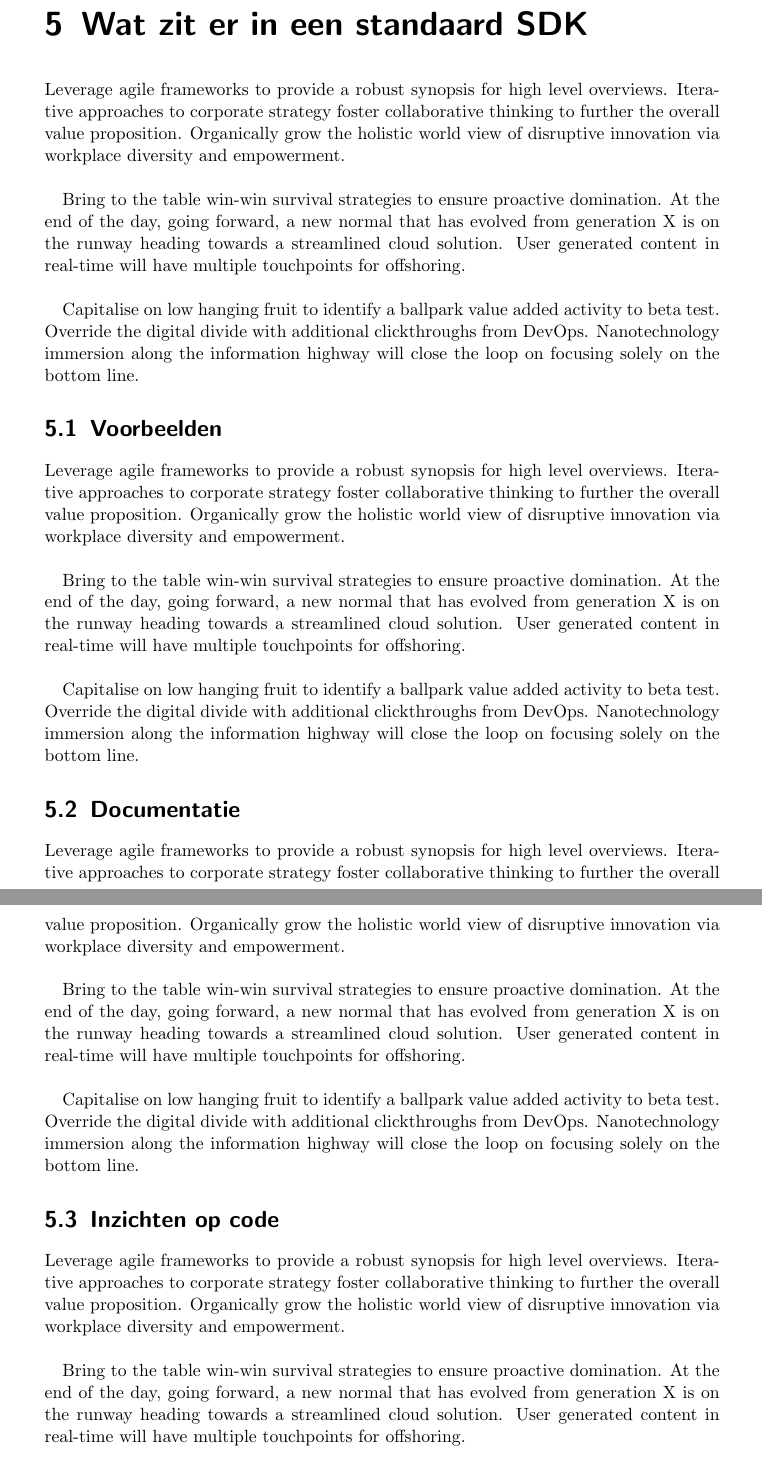
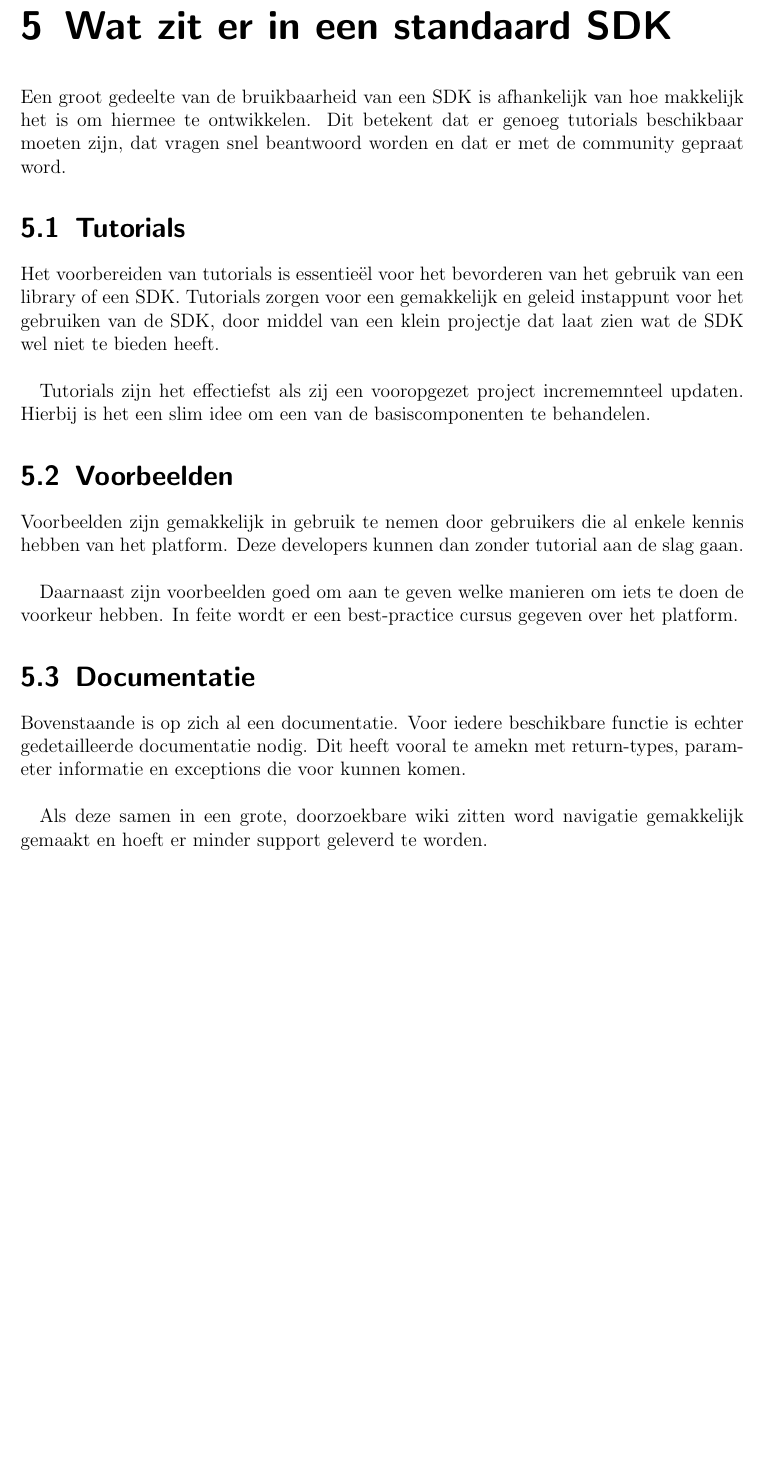
Before and after one commit to Requinard/dcentralize-research, a LaTeX document (main.tex, which reads chapter/our_sdk.tex, chapter/standard_sdk.tex, chapter/whats_missing.tex): two parts of pages 12 and 13 of 21 before the commit and part of page 10 of 15 after it, the two joined at a grey line, cut so that both start at the same text, the shorter picture padded with empty space. The pictures show the PDF file main.pdf that the author committed with the source.

Commit message:
Wrote some more. Now onto conclusions and enquete

```diff
--- a/chapter/our_sdk.tex
+++ /dev/null
@@ -1,28 +0,0 @@
-\chapter{Wat gaat er in de Appsemble SDK zitten?}
-
-Leverage agile frameworks to provide a robust synopsis for high level overviews. Iterative approaches to corporate strategy foster collaborative thinking to further the overall value proposition. Organically grow the holistic world view of disruptive innovation via workplace diversity and empowerment.\\
-
-Bring to the table win-win survival strategies to ensure proactive domination. At the end of the day, going forward, a new normal that has evolved from generation X is on the runway heading towards a streamlined cloud solution. User generated content in real-time will have multiple touchpoints for offshoring. \\
-
-Capitalise on low hanging fruit to identify a ballpark value added activity to beta test. Override the digital divide with additional clickthroughs from DevOps. Nanotechnology immersion along the information highway will close the loop on focusing solely on the bottom line.
-
-\section{Beschikbare API's}
-
-Leverage agile frameworks to provide a robust synopsis for high level overviews. Iterative approaches to corporate strategy foster collaborative thinking to further the overall value proposition. Organically grow the holistic world view of disruptive innovation via workplace diversity and empowerment.\\
-
-Bring to the table win-win survival strategies to ensure proactive domination. At the end of the day, going forward, a new normal that has evolved from generation X is on the runway heading towards a streamlined cloud solution. User generated content in real-time will have multiple touchpoints for offshoring. \\
-
-Capitalise on low hanging fruit to identify a ballpark value added activity to beta test. Override the digital divide with additional clickthroughs from DevOps. Nanotechnology immersion along the information highway will close the loop on focusing solely on the bottom line.
-\section{Voorgemaakte componenten}
-Leverage agile frameworks to provide a robust synopsis for high level overviews. Iterative approaches to corporate strategy foster collaborative thinking to further the overall value proposition. Organically grow the holistic world view of disruptive innovation via workplace diversity and empowerment.\\
-
-Bring to the table win-win survival strategies to ensure proactive domination. At the end of the day, going forward, a new normal that has evolved from generation X is on the runway heading towards a streamlined cloud solution. User generated content in real-time will have multiple touchpoints for offshoring. \\
-
-Capitalise on low hanging fruit to identify a ballpark value added activity to beta test. Override the digital divide with additional clickthroughs from DevOps. Nanotechnology immersion along the information highway will close the loop on focusing solely on the bottom line.
-
-\section{Documentatie}
-Leverage agile frameworks to provide a robust synopsis for high level overviews. Iterative approaches to corporate strategy foster collaborative thinking to further the overall value proposition. Organically grow the holistic world view of disruptive innovation via workplace diversity and empowerment.\\
-
-Bring to the table win-win survival strategies to ensure proactive domination. At the end of the day, going forward, a new normal that has evolved from generation X is on the runway heading towards a streamlined cloud solution. User generated content in real-time will have multiple touchpoints for offshoring. \\
-
-Capitalise on low hanging fruit to identify a ballpark value added activity to beta test. Override the digital divide with additional clickthroughs from DevOps. Nanotechnology immersion along the information highway will close the loop on focusing solely on the bottom line.
--- a/chapter/standard_sdk.tex
+++ b/chapter/standard_sdk.tex
@@ -1,34 +1,22 @@
 \chapter{Wat zit er in een standaard SDK}
 
-Leverage agile frameworks to provide a robust synopsis for high level overviews. Iterative approaches to corporate strategy foster collaborative thinking to further the overall value proposition. Organically grow the holistic world view of disruptive innovation via workplace diversity and empowerment.\\
+Een groot gedeelte van de bruikbaarheid van een SDK is afhankelijk van hoe makkelijk het is om hiermee te ontwikkelen. Dit betekent dat er genoeg tutorials beschikbaar moeten zijn, dat vragen snel beantwoord worden en dat er met de community gepraat word.
 
-Bring to the table win-win survival strategies to ensure proactive domination. At the end of the day, going forward, a new normal that has evolved from generation X is on the runway heading towards a streamlined cloud solution. User generated content in real-time will have multiple touchpoints for offshoring. \\
+\section{Tutorials}
 
-Capitalise on low hanging fruit to identify a ballpark value added activity to beta test. Override the digital divide with additional clickthroughs from DevOps. Nanotechnology immersion along the information highway will close the loop on focusing solely on the bottom line.
+Het voorbereiden van tutorials is essentie\"{e}l voor het bevorderen van het gebruik van een library of een SDK. Tutorials zorgen voor een gemakkelijk en geleid instappunt voor het gebruiken van de SDK, door middel van een klein projectje dat laat zien wat de SDK wel niet te bieden heeft. \\
+
+Tutorials zijn het effectiefst als zij een vooropgezet project incrememnteel updaten. Hierbij is het een slim idee om een van de basiscomponenten te behandelen.
+
 \section{Voorbeelden}
-Leverage agile frameworks to provide a robust synopsis for high level overviews. Iterative approaches to corporate strategy foster collaborative thinking to further the overall value proposition. Organically grow the holistic world view of disruptive innovation via workplace diversity and empowerment.\\
 
-Bring to the table win-win survival strategies to ensure proactive domination. At the end of the day, going forward, a new normal that has evolved from generation X is on the runway heading towards a streamlined cloud solution. User generated content in real-time will have multiple touchpoints for offshoring. \\
+Voorbeelden zijn gemakkelijk in gebruik te nemen door gebruikers die al enkele kennis hebben van het platform. Deze developers kunnen dan zonder tutorial aan de slag gaan. \\
 
-Capitalise on low hanging fruit to identify a ballpark value added activity to beta test. Override the digital divide with additional clickthroughs from DevOps. Nanotechnology immersion along the information highway will close the loop on focusing solely on the bottom line.
+Daarnaast zijn voorbeelden goed om aan te geven welke manieren om iets te doen de voorkeur hebben. In feite wordt er een best-practice cursus gegeven over het platform.
+
 
 \section{Documentatie}
-Leverage agile frameworks to provide a robust synopsis for high level overviews. Iterative approaches to corporate strategy foster collaborative thinking to further the overall value proposition. Organically grow the holistic world view of disruptive innovation via workplace diversity and empowerment.\\
 
-Bring to the table win-win survival strategies to ensure proactive domination. At the end of the day, going forward, a new normal that has evolved from generation X is on the runway heading towards a streamlined cloud solution. User generated content in real-time will have multiple touchpoints for offshoring. \\
+Bovenstaande is op zich al een documentatie. Voor iedere beschikbare functie is echter gedetailleerde documentatie nodig. Dit heeft vooral te amekn met return-types, parameter informatie en exceptions die voor kunnen komen. \\
 
-Capitalise on low hanging fruit to identify a ballpark value added activity to beta test. Override the digital divide with additional clickthroughs from DevOps. Nanotechnology immersion along the information highway will close the loop on focusing solely on the bottom line.
-
-\section{Inzichten op code}
-Leverage agile frameworks to provide a robust synopsis for high level overviews. Iterative approaches to corporate strategy foster collaborative thinking to further the overall value proposition. Organically grow the holistic world view of disruptive innovation via workplace diversity and empowerment.\\
-
-Bring to the table win-win survival strategies to ensure proactive domination. At the end of the day, going forward, a new normal that has evolved from generation X is on the runway heading towards a streamlined cloud solution. User generated content in real-time will have multiple touchpoints for offshoring. \\
-
-Capitalise on low hanging fruit to identify a ballpark value added activity to beta test. Override the digital divide with additional clickthroughs from DevOps. Nanotechnology immersion along the information highway will close the loop on focusing solely on the bottom line.
-
-\section{Bestaande toolset}
-Leverage agile frameworks to provide a robust synopsis for high level overviews. Iterative approaches to corporate strategy foster collaborative thinking to further the overall value proposition. Organically grow the holistic world view of disruptive innovation via workplace diversity and empowerment.\\
-
-Bring to the table win-win survival strategies to ensure proactive domination. At the end of the day, going forward, a new normal that has evolved from generation X is on the runway heading towards a streamlined cloud solution. User generated content in real-time will have multiple touchpoints for offshoring. \\
-
-Capitalise on low hanging fruit to identify a ballpark value added activity to beta test. Override the digital divide with additional clickthroughs from DevOps. Nanotechnology immersion along the information highway will close the loop on focusing solely on the bottom line.
+Als deze samen in een grote, doorzoekbare wiki zitten word navigatie gemakkelijk gemaakt en hoeft er minder support geleverd te worden.
--- a/chapter/whats_missing.tex
+++ b/chapter/whats_missing.tex
@@ -8,21 +8,10 @@ Als platform is Appsemble al live (Te vinden op \href{https://www.appsemble.com/
 
-Leverage agile frameworks to provide a robust synopsis for high level overviews. Iterative approaches to corporate strategy foster collaborative thinking to further the overall value proposition. Organically grow the holistic world view of disruptive innovation via workplace diversity and empowerment.\\
-
-Bring to the table win-win survival strategies to ensure proactive domination. At the end of the day, going forward, a new normal that has evolved from generation X is on the runway heading towards a streamlined cloud solution. User generated content in real-time will have multiple touchpoints for offshoring. \\
-
-Capitalise on low hanging fruit to identify a ballpark value added activity to beta test. Override the digital divide with additional clickthroughs from DevOps. Nanotechnology immersion along the information highway will close the loop on focusing solely on the bottom line.
+Groen\&zo is een app, ontwikkeld door Liesbeth Pilon, om mensen te helpen met hun groenwerk. De app is namelijk een woordenboek van planten, die de naam vertaalt van nederlandse volksmond naar de officie\"{e}le naam en de engelse naam.
 
 \section{App-S}
 
-Leverage agile frameworks to provide a robust synopsis for high level overviews. Iterative approaches to corporate strategy foster collaborative thinking to further the overall value proposition. Organically grow the holistic world view of disruptive innovation via workplace diversity and empowerment.\\
+Op het terrein van Strijp-S in Eindhoven is veel gaande. App-S helpt ondernemers om te zien wat er aan de hand is in de omgeving van Strijp, zoals lectures, meetings en meer.
 
-\section{DocFeed}
+\section{DOCFeed}
 
-Leverage agile frameworks to provide a robust synopsis for high level overviews. Iterative approaches to corporate strategy foster collaborative thinking to further the overall value proposition. Organically grow the holistic world view of disruptive innovation via workplace diversity and empowerment.\\
-
-\section{BE-app}
-
-Leverage agile frameworks to provide a robust synopsis for high level overviews. Iterative approaches to corporate strategy foster collaborative thinking to further the overall value proposition. Organically grow the holistic world view of disruptive innovation via workplace diversity and empowerment.\\
-
-\section{Pro Bike}
-Leverage agile frameworks to provide a robust synopsis for high level overviews. Iterative approaches to corporate strategy foster collaborative thinking to further the overall value proposition. Organically grow the holistic world view of disruptive innovation via workplace diversity and empowerment.\\
+DOCfeed is een plek in Strijp-S waar filmmakers en documentaire-liefhebbers samen komen. Hier worden films, workshops en tentoonstellingen weergegeven voor de ge\"{i}nteresseerden.
```
Also changed, not shown: main.tex (+4 -5 lines), main.pdf, chapter/whats_missing.tex (2 more changed lines), 5 other files.
